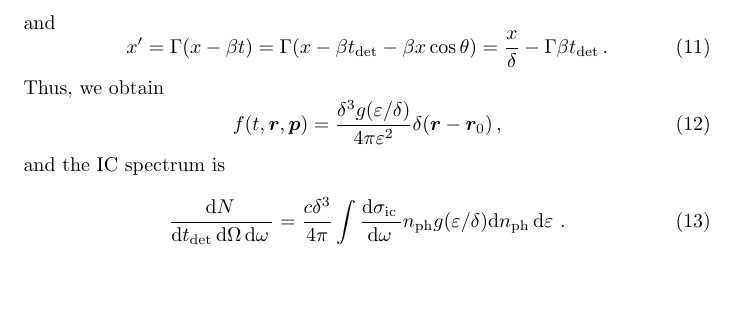
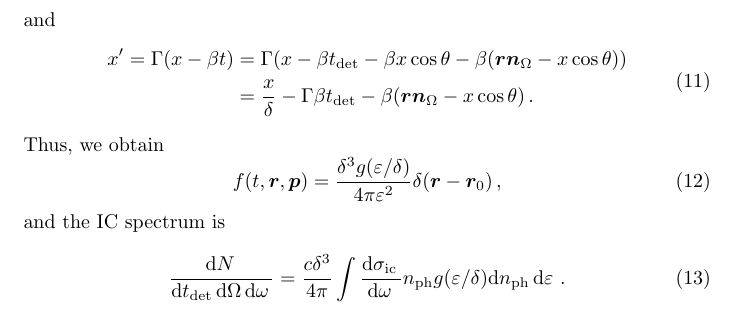
Before and after one commit to dmikha/ssc-eic, a LaTeX document (main.tex): part of page 2 of 2, cut so that both start at the same text, the shorter picture padded with empty space. Compiled offline with pdfLaTeX.

Commit message:
corrected a small typo in Eq.11

```diff
--- a/main.tex
+++ b/main.tex
@@ -1,5 +1,5 @@
 \documentclass{article}
-\usepackage{bm,pgffor}
+\usepackage{bm,pgffor,amsmath}
 \makeatletter
 
 \def\myd{\mathrm{d}}
@@ -91,7 +91,10 @@ where
 \ee
 and
 \be
-x'=\Gamma(x-\beta t)=\Gamma(x-\beta t_{\rm det} -\beta x \cos\theta)=\frac x\delta - \Gamma\beta t_{\rm det}\,.
+\begin{split}
+  x'=\Gamma(x-\beta t)&=\Gamma(x-\beta t_{\rm det} -\beta x \cos\theta - \beta(\bm r \bm n_\Omega -x\cos\theta))\\
+  &=\frac x\delta - \Gamma\beta t_{\rm det}-\beta(\bm r \bm n_\Omega -x\cos\theta)\,.
+\end{split}
 \ee
 Thus, we obtain
 %
```
